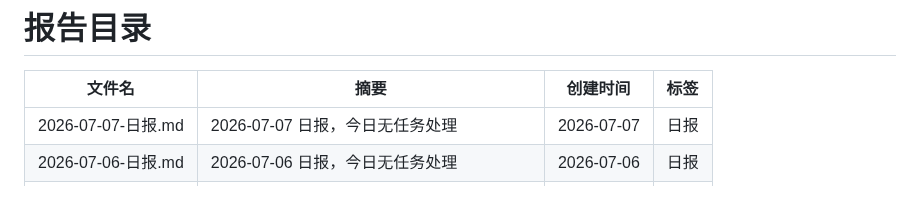
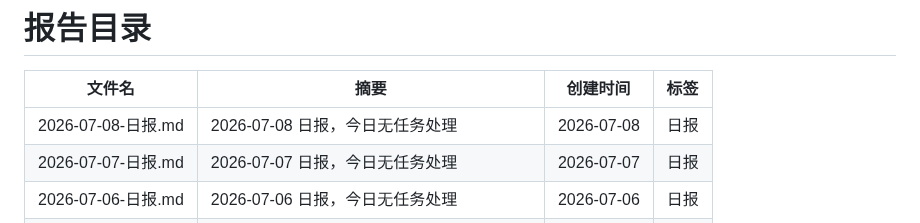
Before and after one commit to walkingjohnny/ai-workbench, a Markdown page: reports/README.md, the part around one of its changes. GitHub-like rendering; blank space fills up the shorter version.

Commit message:
report: 2026-07-08 日报
Co-Authored-By: Claude Sonnet 4.6 <noreply@anthropic.com>
Claude-Session: https://claude.ai/code/session_016e5zotn7PMZWiomFkXV3G5

```diff
--- a/reports/README.md
+++ b/reports/README.md
@@ -7,6 +7,7 @@ updated: 2026-07-07
 
 | 文件名 | 摘要 | 创建时间 | 标签 |
 |--------|------|----------|------|
+| 2026-07-08-日报.md | 2026-07-08 日报，今日无任务处理 | 2026-07-08 | 日报 |
 | 2026-07-07-日报.md | 2026-07-07 日报，今日无任务处理 | 2026-07-07 | 日报 |
 | 2026-07-06-日报.md | 2026-07-06 日报，今日无任务处理 | 2026-07-06 | 日报 |
 | 2026-07-05-日报.md | 2026-07-05 日报，今日无任务处理 | 2026-07-05 | 日报 |
```
Also changed, not shown: other parts of reports/README.md (+1 -1 lines), reports/2026-07-08-日报.md (added, +20 -0 lines).
